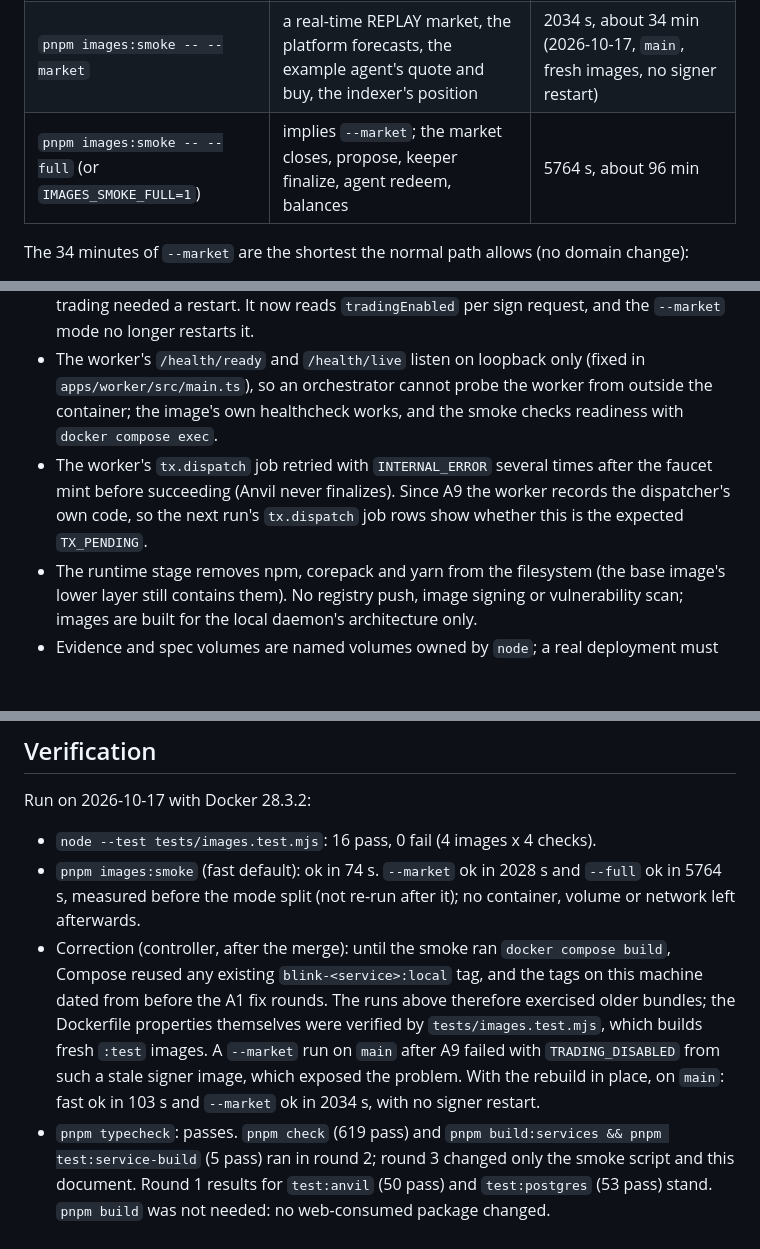
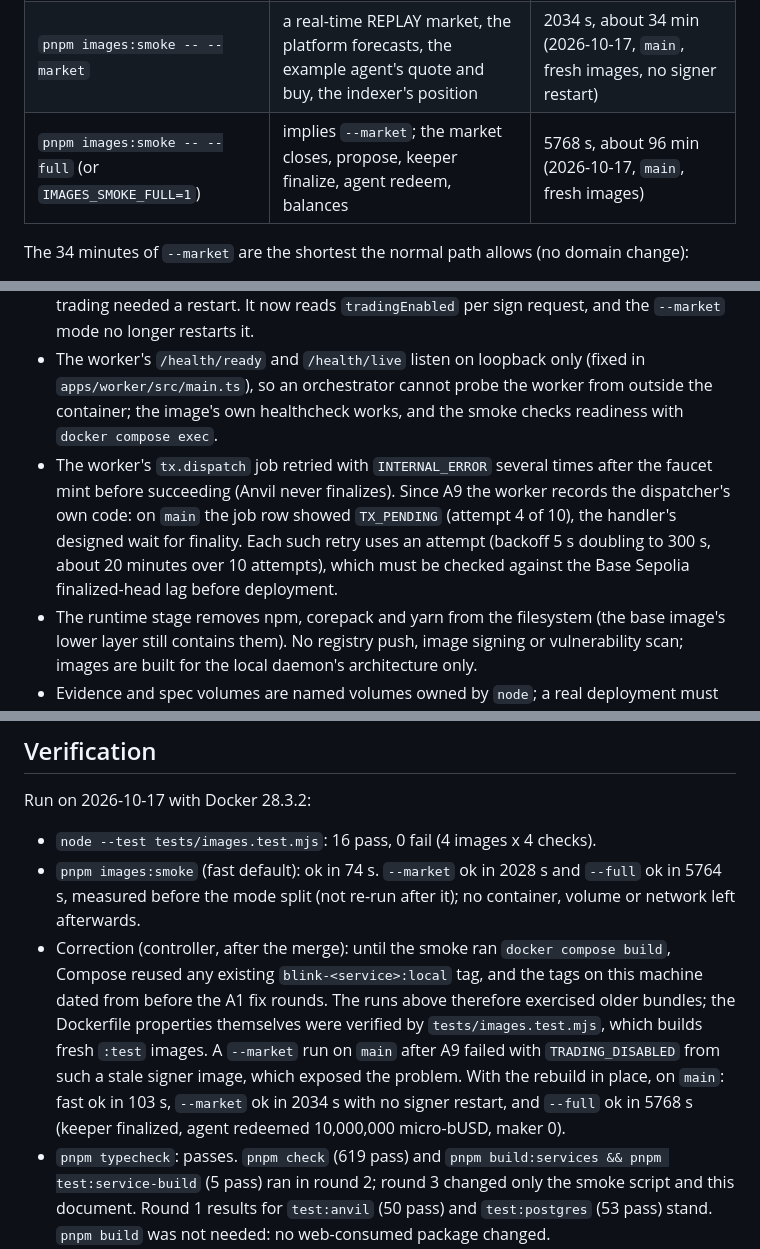
Before and after one commit to Blink-Markets/blinkmarket, a Markdown page: docs/M5_SERVICE_IMAGES.md, 3 parts joined by grey strips. Rendered like a GitHub page; blank space fills up the shorter version.

Commit message:
docs: record the fresh full container run on main and the tx.dispatch TX_PENDING finding
--full on fresh images passed in 5768 s (keeper finalized, agent redeemed). The tx.dispatch
retries are the designed TX_PENDING wait for finality; the plan's open items now ask to check
its roughly 20-minute retry budget against the Base Sepolia finalized-head lag before deploying.

Co-Authored-By: Claude Opus 5.5 (1M context) <noreply@anthropic.com>

```diff
--- a/docs/M5_SERVICE_IMAGES.md
+++ b/docs/M5_SERVICE_IMAGES.md
@@ -67,7 +67,7 @@ The business clock is never shifted: the production guard (`assertProductionCloc
 | --- | --- | --- |
 | `pnpm images:smoke` | stack healthy, non-root, ready; faucet mint signed and landed; API ready | 103 s including the image rebuild (2026-10-17, `main`) |
 | `pnpm images:smoke -- --market` | a real-time REPLAY market, the platform forecasts, the example agent's quote and buy, the indexer's position | 2034 s, about 34 min (2026-10-17, `main`, fresh images, no signer restart) |
-| `pnpm images:smoke -- --full` (or `IMAGES_SMOKE_FULL=1`) | implies `--market`; the market closes, propose, keeper finalize, agent redeem, balances | 5764 s, about 96 min |
+| `pnpm images:smoke -- --full` (or `IMAGES_SMOKE_FULL=1`) | implies `--market`; the market closes, propose, keeper finalize, agent redeem, balances | 5768 s, about 96 min (2026-10-17, `main`, fresh images) |
 
 The 34 minutes of `--market` are the shortest the normal path allows (no domain change):
 
@@ -97,7 +97,7 @@ None of the modes is part of `pnpm check` or CI. Run the default for any image c
 - The platform forecasters call the API through `@blink/client`, which accepts only HTTPS or a loopback host. In Compose the worker therefore shares the API container's network namespace (`network_mode: service:api`) and calls `http://127.0.0.1:3001`; a real deployment needs the worker to reach the API over HTTPS or on the same host.
 - Fixed in A9: the signer used to read the deployment row only at start-up, so enabling trading needed a restart. It now reads `tradingEnabled` per sign request, and the `--market` mode no longer restarts it.
 - The worker's `/health/ready` and `/health/live` listen on loopback only (fixed in `apps/worker/src/main.ts`), so an orchestrator cannot probe the worker from outside the container; the image's own healthcheck works, and the smoke checks readiness with `docker compose exec`.
-- The worker's `tx.dispatch` job retried with `INTERNAL_ERROR` several times after the faucet mint before succeeding (Anvil never finalizes). Since A9 the worker records the dispatcher's own code, so the next run's `tx.dispatch` job rows show whether this is the expected `TX_PENDING`.
+- The worker's `tx.dispatch` job retried with `INTERNAL_ERROR` several times after the faucet mint before succeeding (Anvil never finalizes). Since A9 the worker records the dispatcher's own code: on `main` the job row showed `TX_PENDING` (attempt 4 of 10), the handler's designed wait for finality. Each such retry uses an attempt (backoff 5 s doubling to 300 s, about 20 minutes over 10 attempts), which must be checked against the Base Sepolia finalized-head lag before deployment.
 - The runtime stage removes npm, corepack and yarn from the filesystem (the base image's lower layer still contains them). No registry push, image signing or vulnerability scan; images are built for the local daemon's architecture only.
 - Evidence and spec volumes are named volumes owned by `node`; a real deployment must provide the same ownership.
 
@@ -107,5 +107,5 @@ Run on 2026-10-17 with Docker 28.3.2:
 
 - `node --test tests/images.test.mjs`: 16 pass, 0 fail (4 images x 4 checks).
 - `pnpm images:smoke` (fast default): ok in 74 s. `--market` ok in 2028 s and `--full` ok in 5764 s, measured before the mode split (not re-run after it); no container, volume or network left afterwards.
-- Correction (controller, after the merge): until the smoke ran `docker compose build`, Compose reused any existing `blink-<service>:local` tag, and the tags on this machine dated from before the A1 fix rounds. The runs above therefore exercised older bundles; the Dockerfile properties themselves were verified by `tests/images.test.mjs`, which builds fresh `:test` images. A `--market` run on `main` after A9 failed with `TRADING_DISABLED` from such a stale signer image, which exposed the problem. With the rebuild in place, on `main`: fast ok in 103 s and `--market` ok in 2034 s, with no signer restart.
+- Correction (controller, after the merge): until the smoke ran `docker compose build`, Compose reused any existing `blink-<service>:local` tag, and the tags on this machine dated from before the A1 fix rounds. The runs above therefore exercised older bundles; the Dockerfile properties themselves were verified by `tests/images.test.mjs`, which builds fresh `:test` images. A `--market` run on `main` after A9 failed with `TRADING_DISABLED` from such a stale signer image, which exposed the problem. With the rebuild in place, on `main`: fast ok in 103 s, `--market` ok in 2034 s with no signer restart, and `--full` ok in 5768 s (keeper finalized, agent redeemed 10,000,000 micro-bUSD, maker 0).
 - `pnpm typecheck`: passes. `pnpm check` (619 pass) and `pnpm build:services && pnpm test:service-build` (5 pass) ran in round 2; round 3 changed only the smoke script and this document. Round 1 results for `test:anvil` (50 pass) and `test:postgres` (53 pass) stand. `pnpm build` was not needed: no web-consumed package changed.
```
Also changed, not shown: 1 other file.
